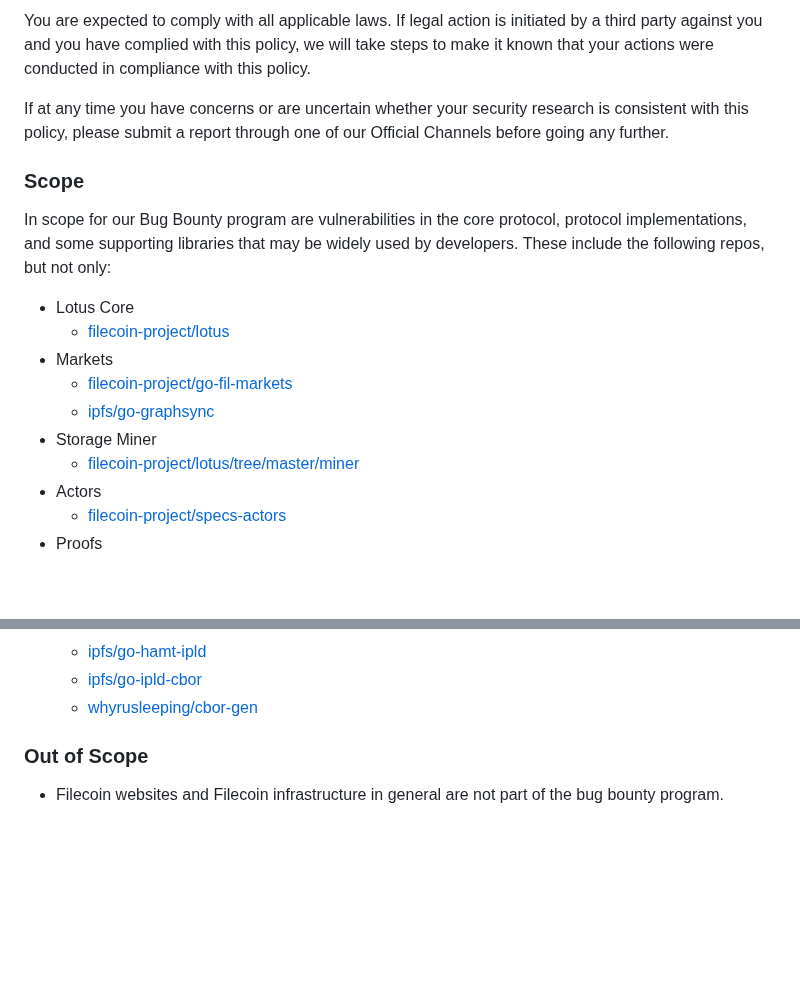
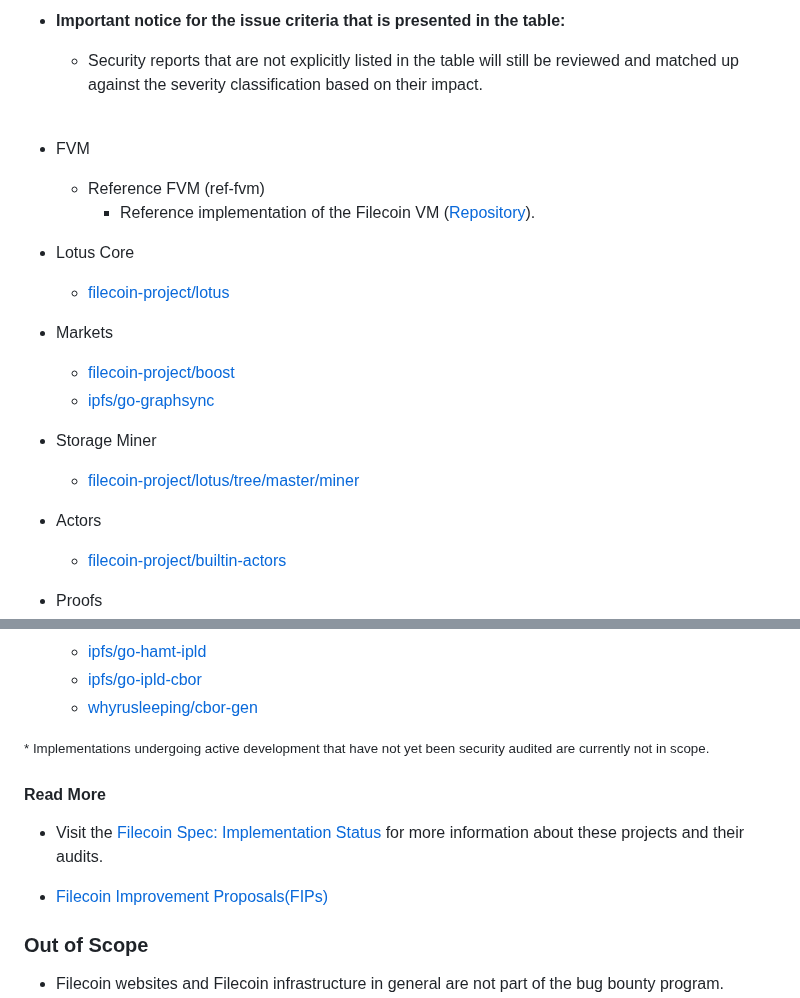
Before and after one commit to filecoin-project/community, a Markdown page: SECURITY.md, 2 parts joined by grey strips. Drawn GitHub-style; blank space fills up the shorter version.

```diff
--- a/SECURITY.md
+++ b/SECURITY.md
@@ -67,21 +73,21 @@ When conducting vulnerability research according to this policy, we consider thi
 
-You are expected to comply with all applicable laws. If legal action is initiated by a third party against you and you have complied with this policy, we will take steps to make it known that your actions were conducted in compliance with this policy.
+- **Important notice for the issue criteria that is presented in the table:**
+  - Security reports that are not explicitly listed in the table will still be reviewed and matched up against the severity classification based on their impact.
 
-If at any time you have concerns or are uncertain whether your security research is consistent with this policy, please submit a report through one of our Official Channels before going any further.
+  <br>
 
-### Scope
-
-In scope for our Bug Bounty program are vulnerabilities in the core protocol, protocol implementations, and some supporting libraries that may be widely used by developers. These include the following repos, but not only:
-
+- FVM
+  - Reference FVM (ref-fvm)
+    - Reference implementation of the Filecoin VM ([Repository](https://github.com/filecoin-project/ref-fvm)).
 - Lotus Core
   - [filecoin-project/lotus](https://github.com/filecoin-project/lotus)
 - Markets
-  - [filecoin-project/go-fil-markets](https://github.com/filecoin-project/go-fil-markets)
+  - [filecoin-project/boost](https://github.com/filecoin-project/boost)
   - [ipfs/go-graphsync](https://github.com/ipfs/go-graphsync)
 - Storage Miner
   - [filecoin-project/lotus/tree/master/miner](https://github.com/filecoin-project/lotus/tree/master/miner)
 - Actors
-  - [filecoin-project/specs-actors](https://github.com/filecoin-project/specs-actors)
+  - [filecoin-project/builtin-actors](https://github.com/filecoin-project/builtin-actors)
 - Proofs
   - [filecoin-project/rust-fil-proofs-ffi](https://github.com/filecoin-project/rust-fil-proofs-ffi)
   - [filecoin-project/rust-filecoin-proofs-api](https://github.com/filecoin-project/rust-filecoin-proofs-api)
@@ -106,6 +112,14 @@ In scope for our Bug Bounty program are vulnerabilities in the core protocol, pr
   - [ipfs/go-hamt-ipld](https://github.com/ipfs/go-hamt-ipld)
   - [ipfs/go-ipld-cbor](https://github.com/ipfs/go-ipld-cbor)
   - [whyrusleeping/cbor-gen](https://github.com/whyrusleeping/cbor-gen)
+
+<small>* Implementations undergoing active development that have not yet been security audited are currently not in scope.</small>
+
+#### Read More
+
+- Visit the <a href="https://spec.filecoin.io/#intro__implementations-status" target="_blank">Filecoin Spec: Implementation Status</a> for more information about these projects and their audits.
+
+- [Filecoin Improvement Proposals(FIPs)](https://github.com/filecoin-project/FIPs/tree/master/FIPS)
 
 ### Out of Scope
 
```
Also changed, not shown: other parts of SECURITY.md (+35 -29 lines).
